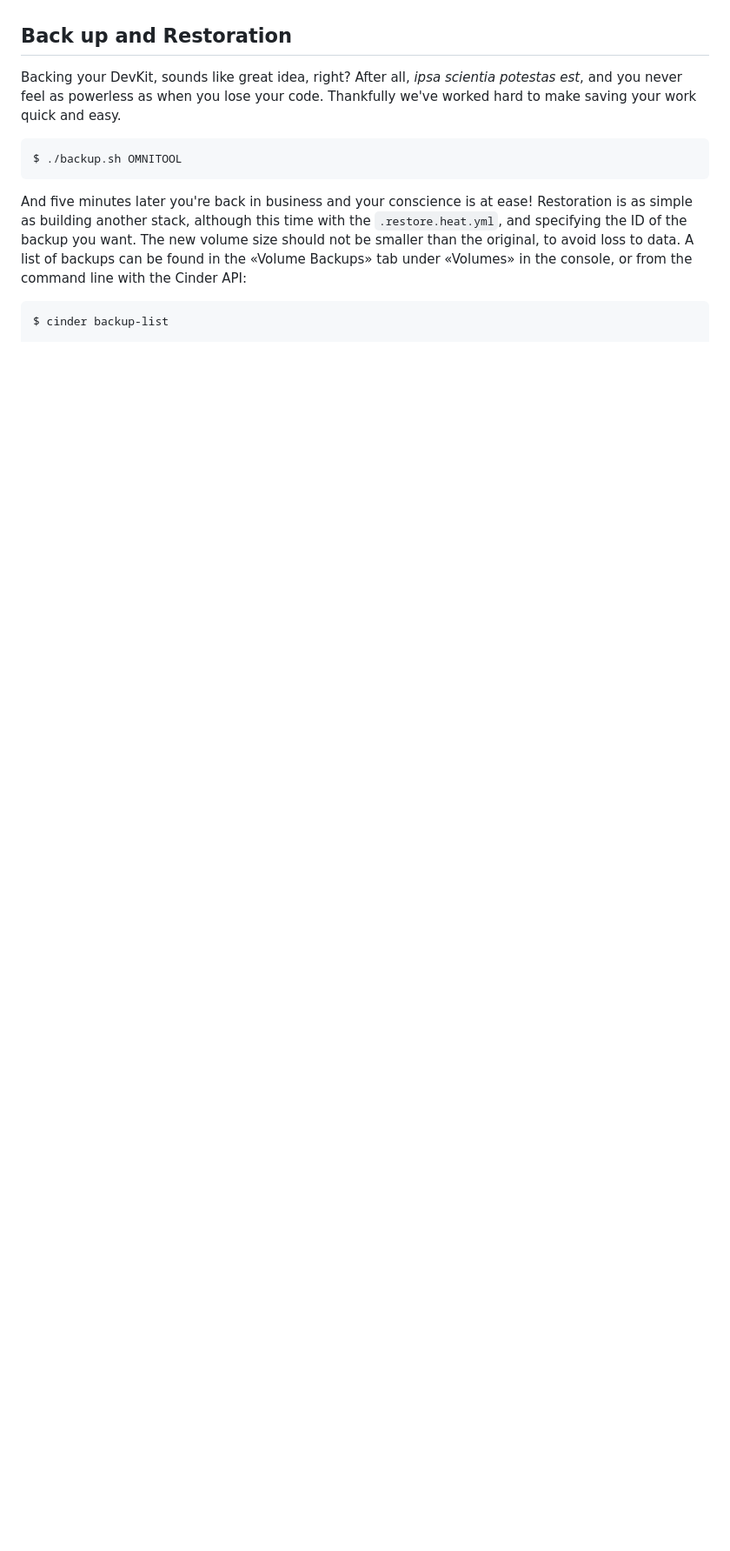
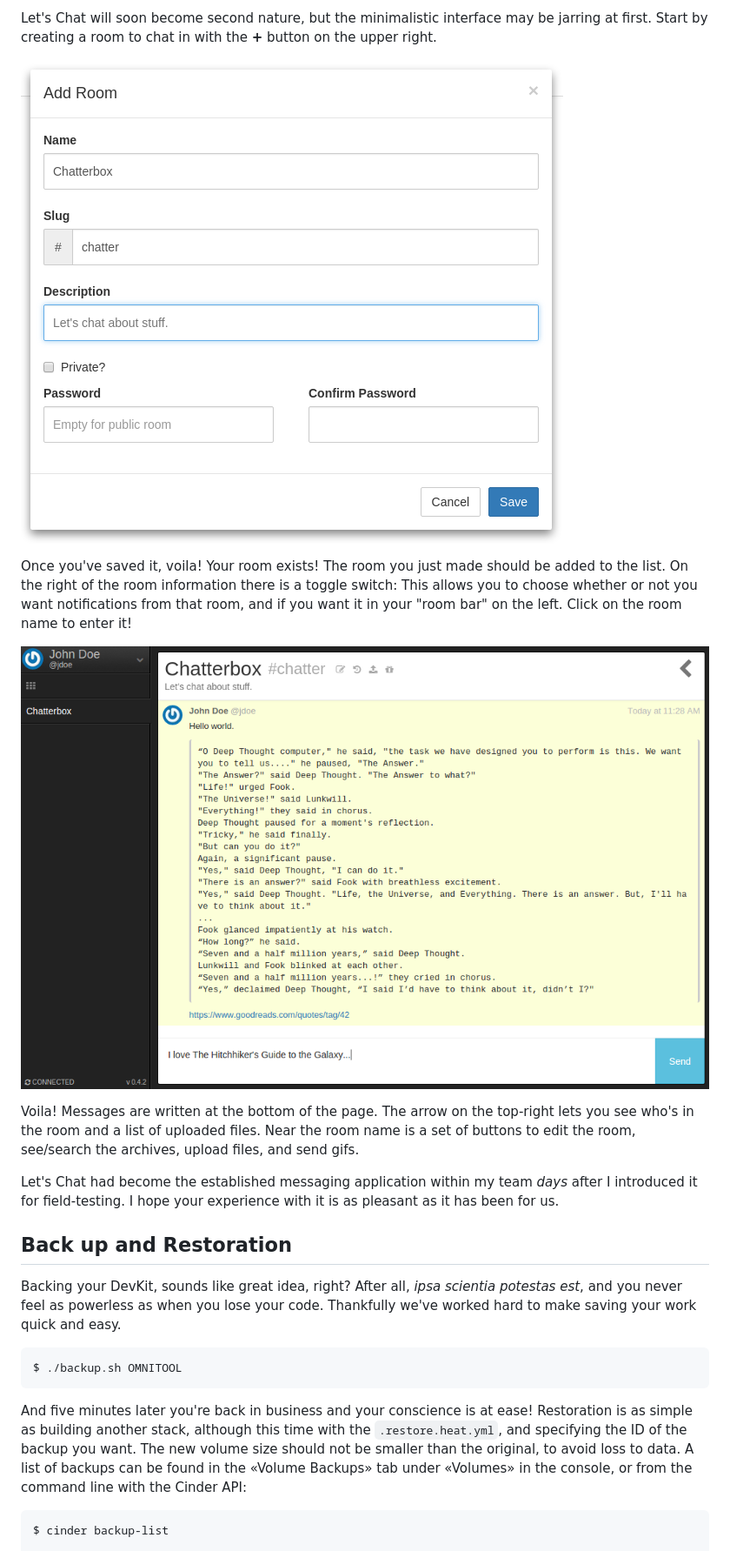
Before and after one commit to cloudwatt/applications, a Markdown page: bundle-trusty-devkit/README_EN.md, the part around the change printed below. Shown: that part at 87% size. GitHub-like rendering; pictures changed too: bundle-trusty-devkit/img/lets_chat_create_room.png (added), bundle-trusty-devkit/img/lets_chat_screenshot.png (added); blank space fills up the shorter version.

```diff
--- a/bundle-trusty-devkit/README_EN.md
+++ b/bundle-trusty-devkit/README_EN.md
@@ -316,3 +333,14 @@ Below it will ask you to pick a license for your wiki, study up if you wish, the
+Let's Chat will soon become second nature, but the minimalistic interface may be jarring at first. Start by creating a room to chat in with the **+** button on the upper right.
+
+![Create a Room](img/lets_chat_create_room.png)
+
+Once you've saved it, voila! Your room exists! The room you just made should be added to the list. On the right of the room information there is a toggle switch: This allows you to choose whether or not you want notifications from that room, and if you want it in your "room bar" on the left. Click on the room name to enter it!
+
+![Let's Chat Screenshot](img/lets_chat_screenshot.png)
+
+Voila! Messages are written at the bottom of the page. The arrow on the top-right lets you see who's in the room and a list of uploaded files. Near the room name is a set of buttons to edit the room, see/search the archives, upload files, and send gifs.
+
+Let's Chat had become the established messaging application within my team *days* after I introduced it for field-testing. I hope your experience with it is as pleasant as it has been for us.
 
 <a name="backup" />
 
```
Also changed, not shown: other parts of bundle-trusty-devkit/README_EN.md (+21 -4 lines), bundle-trusty-devkit/img/dokuwiki_start_using.png (added), bundle-trusty-devkit/img/jenkins_login.png (added), bundle-trusty-devkit/img/lets_chat_login.png (added).
